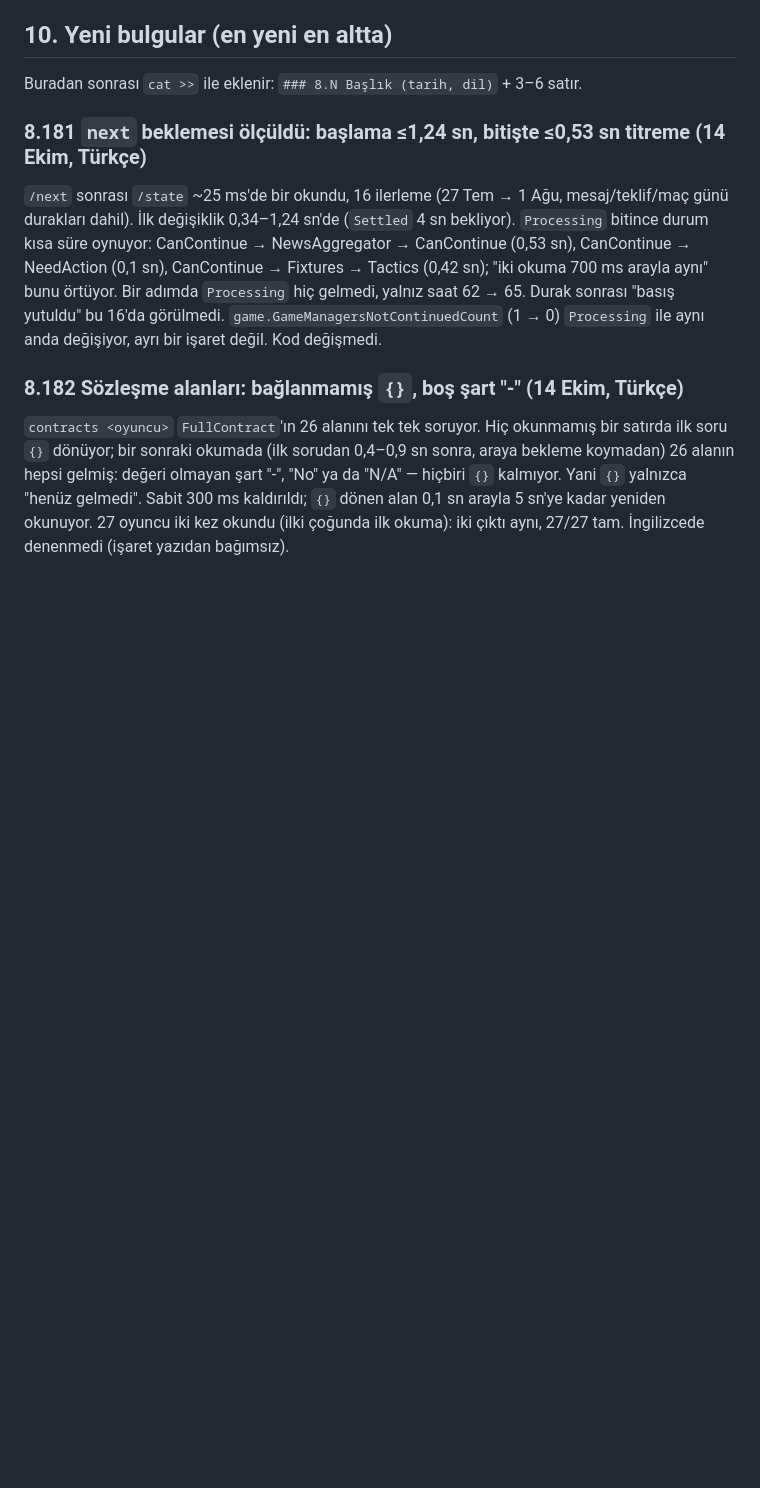
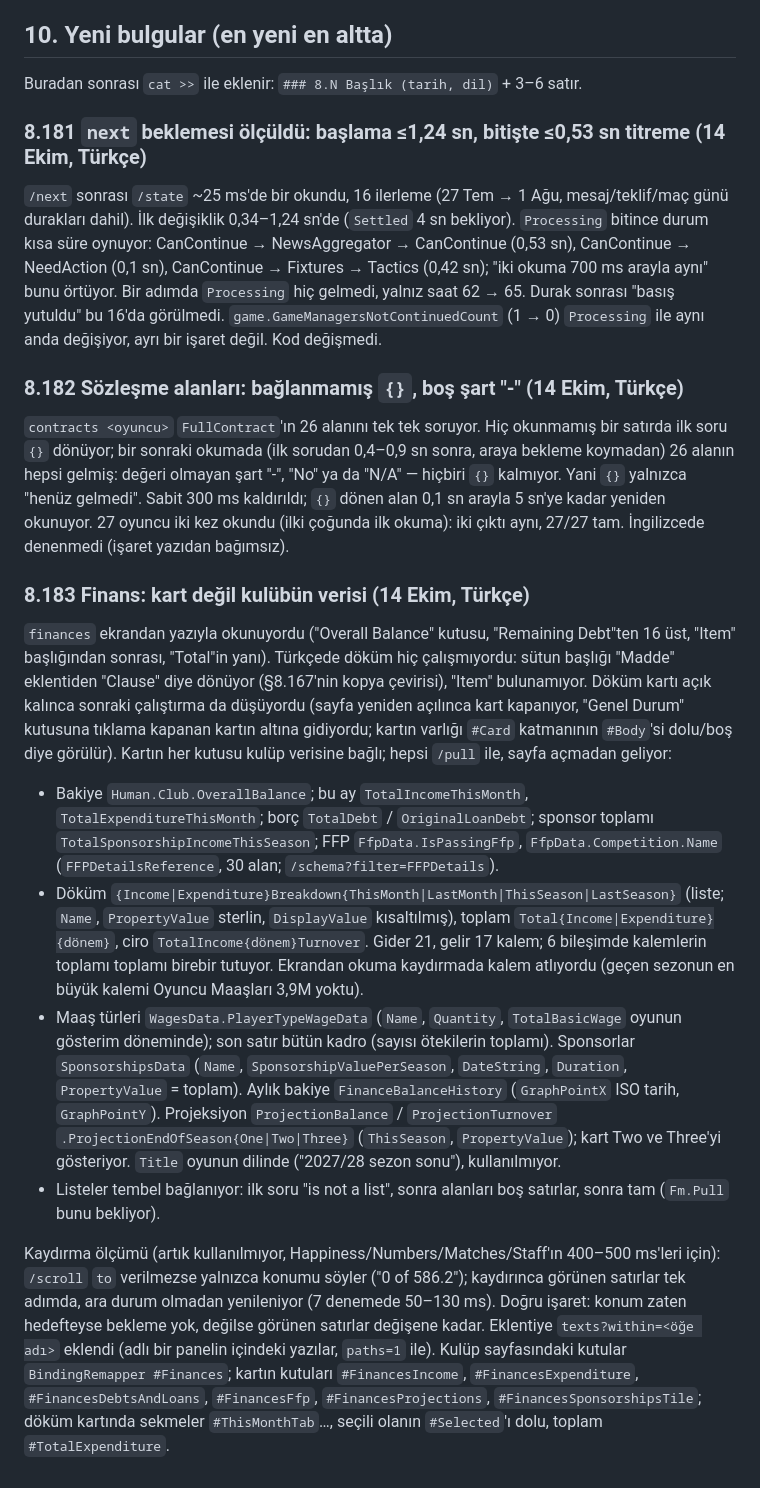
Before and after one commit to farukkavlak/fm-cli, a Markdown page: docs/FINDINGS.md, the part around the change. Rendered like a GitHub page; blank space fills up the shorter version.

```diff
--- a/docs/FINDINGS.md
+++ b/docs/FINDINGS.md
@@ -1654,3 +1654,31 @@ sonraki okumada (ilk sorudan 0,4–0,9 sn sonra, araya bekleme koymadan) 26 alan
 "No" ya da "N/A" — hiçbiri `{}` kalmıyor. Yani `{}` yalnızca "henüz gelmedi". Sabit 300 ms kaldırıldı; `{}` dönen alan
 0,1 sn arayla 5 sn'ye kadar yeniden okunuyor. 27 oyuncu iki kez okundu (ilki çoğunda ilk okuma): iki çıktı aynı, 27/27 tam.
 İngilizcede denenmedi (işaret yazıdan bağımsız).
+
+### 8.183 Finans: kart değil kulübün verisi (14 Ekim, Türkçe)
+`finances` ekrandan yazıyla okunuyordu ("Overall Balance" kutusu, "Remaining Debt"ten 16 üst, "Item" başlığından sonrası,
+"Total"in yanı). Türkçede döküm hiç çalışmıyordu: sütun başlığı "Madde" eklentiden "Clause" diye dönüyor (§8.167'nin
+kopya çevirisi), "Item" bulunamıyor. Döküm kartı açık kalınca sonraki çalıştırma da düşüyordu (sayfa yeniden açılınca kart
+kapanıyor, "Genel Durum" kutusuna tıklama kapanan kartın altına gidiyordu; kartın varlığı `#Card` katmanının `#Body`'si
+dolu/boş diye görülür). Kartın her kutusu kulüp verisine bağlı; hepsi `/pull` ile, sayfa açmadan geliyor:
+- Bakiye `Human.Club.OverallBalance`; bu ay `TotalIncomeThisMonth`, `TotalExpenditureThisMonth`; borç `TotalDebt` /
+  `OriginalLoanDebt`; sponsor toplamı `TotalSponsorshipIncomeThisSeason`; FFP `FfpData.IsPassingFfp`,
+  `FfpData.Competition.Name` (`FFPDetailsReference`, 30 alan; `/schema?filter=FFPDetails`).
+- Döküm `{Income|Expenditure}Breakdown{ThisMonth|LastMonth|ThisSeason|LastSeason}` (liste; `Name`, `PropertyValue`
+  sterlin, `DisplayValue` kısaltılmış), toplam `Total{Income|Expenditure}{dönem}`, ciro `TotalIncome{dönem}Turnover`.
+  Gider 21, gelir 17 kalem; 6 bileşimde kalemlerin toplamı toplamı birebir tutuyor. Ekrandan okuma kaydırmada kalem
+  atlıyordu (geçen sezonun en büyük kalemi Oyuncu Maaşları 3,9M yoktu).
+- Maaş türleri `WagesData.PlayerTypeWageData` (`Name`, `Quantity`, `TotalBasicWage` oyunun gösterim döneminde); son satır
+  bütün kadro (sayısı ötekilerin toplamı). Sponsorlar `SponsorshipsData` (`Name`, `SponsorshipValuePerSeason`, `DateString`,
+  `Duration`, `PropertyValue` = toplam). Aylık bakiye `FinanceBalanceHistory` (`GraphPointX` ISO tarih, `GraphPointY`).
+  Projeksiyon `ProjectionBalance` / `ProjectionTurnover` `.ProjectionEndOfSeason{One|Two|Three}` (`ThisSeason`,
+  `PropertyValue`); kart Two ve Three'yi gösteriyor. `Title` oyunun dilinde ("2027/28 sezon sonu"), kullanılmıyor.
+- Listeler tembel bağlanıyor: ilk soru "is not a list", sonra alanları boş satırlar, sonra tam (`Fm.Pull` bunu bekliyor).
+
+Kaydırma ölçümü (artık kullanılmıyor, Happiness/Numbers/Matches/Staff'ın 400–500 ms'leri için): `/scroll` `to` verilmezse
+yalnızca konumu söyler ("0 of 586.2"); kaydırınca görünen satırlar tek adımda, ara durum olmadan yenileniyor (7 denemede
+50–130 ms). Doğru işaret: konum zaten hedefteyse bekleme yok, değilse görünen satırlar değişene kadar. Eklentiye
+`texts?within=<öğe adı>` eklendi (adlı bir panelin içindeki yazılar, `paths=1` ile). Kulüp sayfasındaki kutular
+`BindingRemapper #Finances`; kartın kutuları `#FinancesIncome`, `#FinancesExpenditure`, `#FinancesDebtsAndLoans`,
+`#FinancesFfp`, `#FinancesProjections`, `#FinancesSponsorshipsTile`; döküm kartında sekmeler `#ThisMonthTab`…, seçili olanın
+`#Selected`'ı dolu, toplam `#TotalExpenditure`.
```
Also changed, not shown: docs/BAGIMLILIKLAR.md (+7 -3 lines), docs/manual/KILAVUZ.md (+4 -3 lines), docs/manual/img/finances-expenditure.png, docs/manual/img/finances.png, 3 other files.
